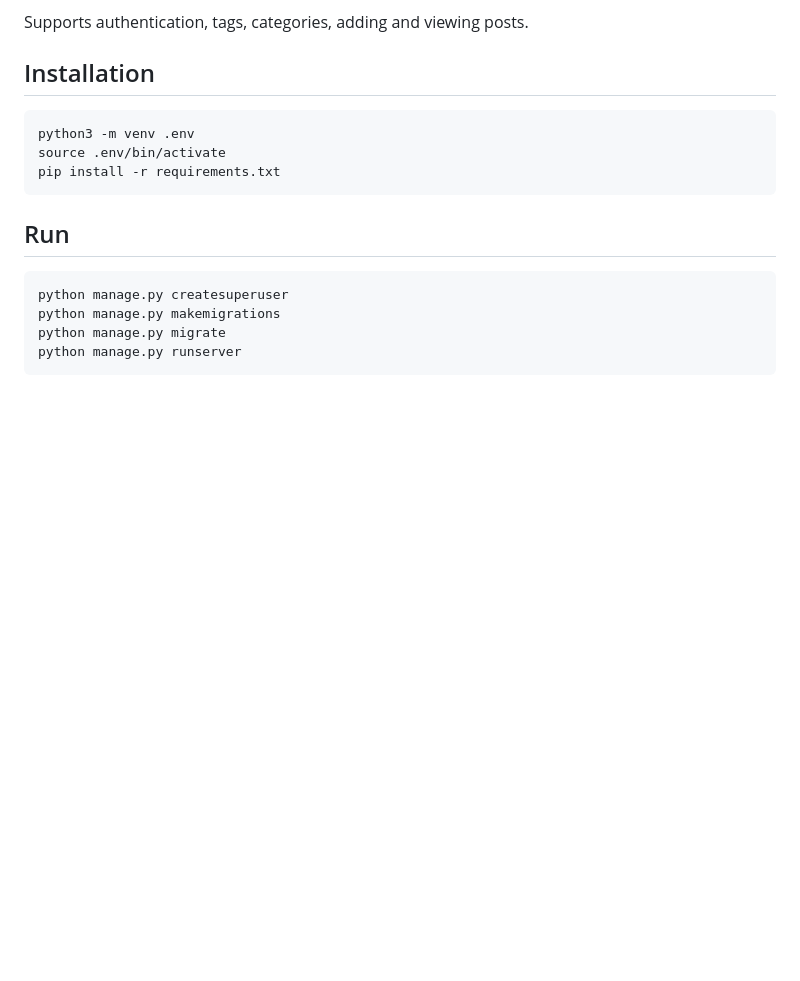
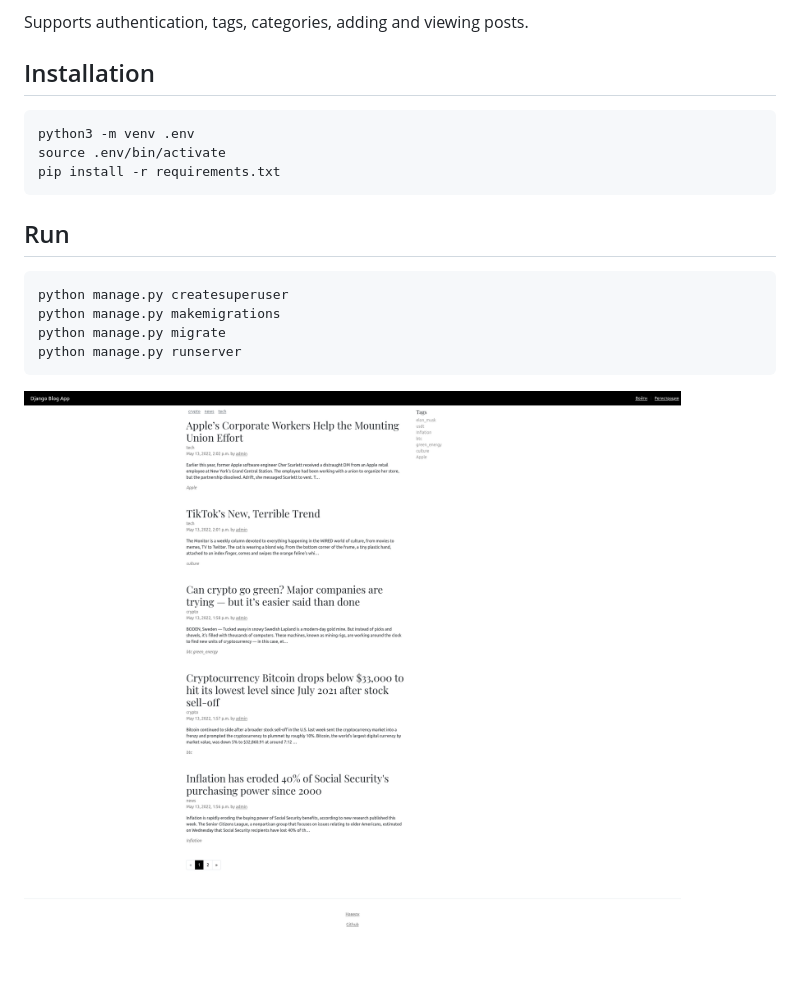
Before and after one commit to null-po1nter/django_blog_app, a Markdown page: README.md, the part around the change. GitHub-like rendering; pictures changed too: img/index.png (added); blank space fills up the shorter version.

````diff
--- a/README.md
+++ b/README.md
@@ -16,3 +16,5 @@ python manage.py makemigrations
 python manage.py migrate
 python manage.py runserver
 ```
+
+![index](img/index.png)
````
